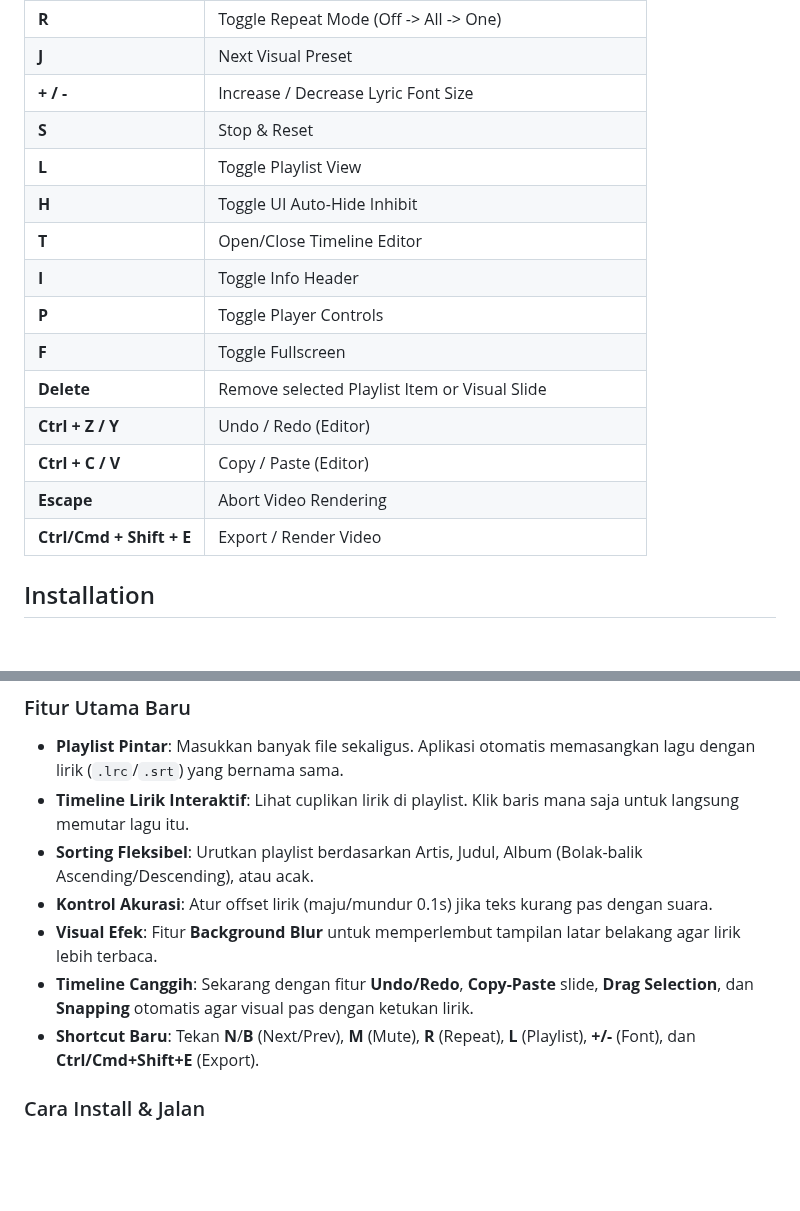
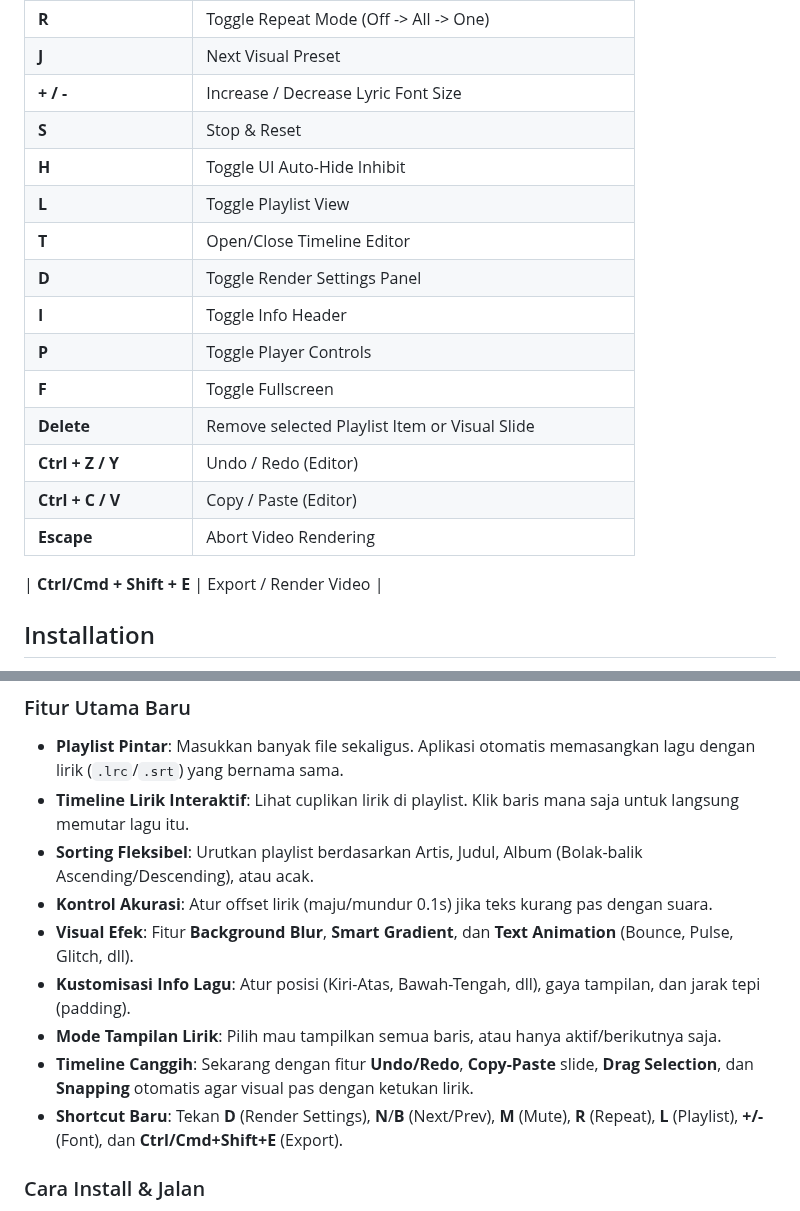
Before and after one commit to dotslashgabut/immersive-audio-player-lyric-video-maker, a Markdown page: README.md, 2 parts joined by grey strips. Drawn GitHub-style; blank space fills up the shorter version.

```diff
--- a/README.md
+++ b/README.md
@@ -91,9 +118,10 @@
 | **J** | Next Visual Preset |
 | **+ / -**| Increase / Decrease Lyric Font Size |
 | **S** | Stop & Reset |
+| **H** | Toggle UI Auto-Hide Inhibit |
 | **L** | Toggle Playlist View |
-| **H** | Toggle UI Auto-Hide Inhibit |
 | **T** | Open/Close Timeline Editor |
+| **D** | Toggle Render Settings Panel |
 | **I** | Toggle Info Header |
 | **P** | Toggle Player Controls |
 | **F** | Toggle Fullscreen |
@@ -101,6 +129,7 @@
 | **Ctrl + Z / Y** | Undo / Redo (Editor) |
 | **Ctrl + C / V** | Copy / Paste (Editor) |
 | **Escape** | Abort Video Rendering |
+
 | **Ctrl/Cmd + Shift + E** | Export / Render Video |
 
 ## Installation
@@ -141,9 +170,11 @@ This application is built with React + Vite and requires **Node.js** to run.
 - **Timeline Lirik Interaktif**: Lihat cuplikan lirik di playlist. Klik baris mana saja untuk langsung memutar lagu itu.
 - **Sorting Fleksibel**: Urutkan playlist berdasarkan Artis, Judul, Album (Bolak-balik Ascending/Descending), atau acak.
 - **Kontrol Akurasi**: Atur offset lirik (maju/mundur 0.1s) jika teks kurang pas dengan suara.
-- **Visual Efek**: Fitur **Background Blur** untuk memperlembut tampilan latar belakang agar lirik lebih terbaca.
+- **Visual Efek**: Fitur **Background Blur**, **Smart Gradient**, dan **Text Animation** (Bounce, Pulse, Glitch, dll).
+- **Kustomisasi Info Lagu**: Atur posisi (Kiri-Atas, Bawah-Tengah, dll), gaya tampilan, dan jarak tepi (padding).
+- **Mode Tampilan Lirik**: Pilih mau tampilkan semua baris, atau hanya aktif/berikutnya saja.
 - **Timeline Canggih**: Sekarang dengan fitur **Undo/Redo**, **Copy-Paste** slide, **Drag Selection**, dan **Snapping** otomatis agar visual pas dengan ketukan lirik.
-- **Shortcut Baru**: Tekan **N**/**B** (Next/Prev), **M** (Mute), **R** (Repeat), **L** (Playlist), **+/-** (Font), dan **Ctrl/Cmd+Shift+E** (Export).
+- **Shortcut Baru**: Tekan **D** (Render Settings), **N**/**B** (Next/Prev), **M** (Mute), **R** (Repeat), **L** (Playlist), **+/-** (Font), dan **Ctrl/Cmd+Shift+E** (Export).
 
 ### Cara Install & Jalan
 1.  Pastikan sudah install **Node.js**.
```
Also changed, not shown: other parts of README.md (+28 -1 lines), RELEASENOTES.md (added, +31 -0 lines), screenshot-render-settings.jpg (added), 10 other files.
